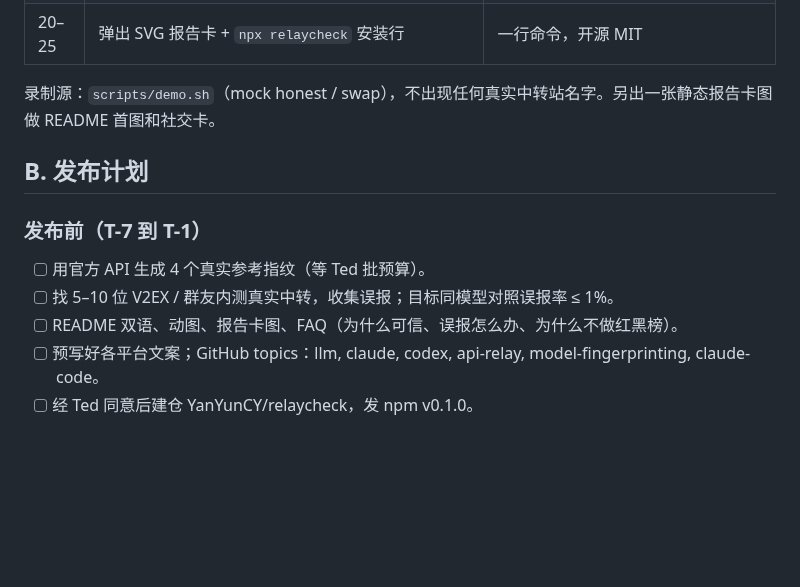
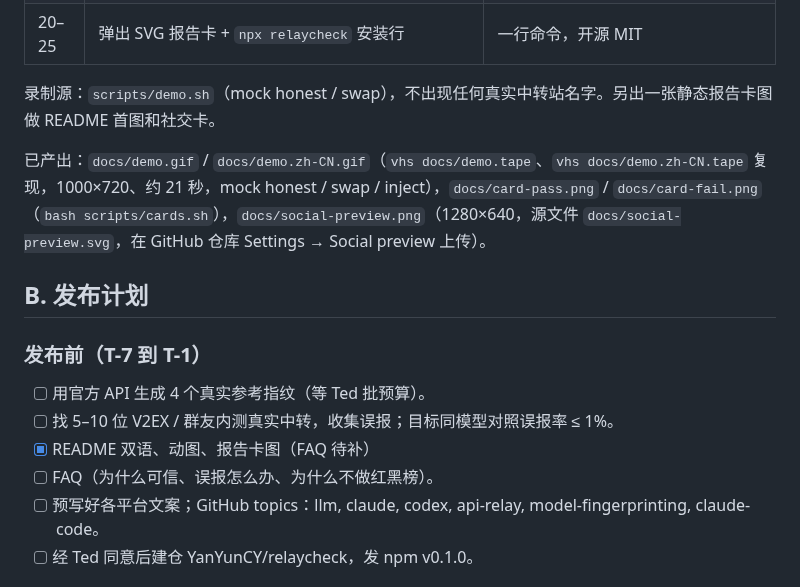
Before and after one commit to YanYunCY/relaycheck, a Markdown page: docs/LAUNCH.md, the part around the change. GitHub-like rendering; blank space fills up the shorter version.

```diff
--- a/docs/LAUNCH.md
+++ b/docs/LAUNCH.md
@@ -14,12 +14,15 @@
 
 录制源：`scripts/demo.sh`（mock honest / swap），不出现任何真实中转站名字。另出一张静态报告卡图做 README 首图和社交卡。
 
+已产出：`docs/demo.gif` / `docs/demo.zh-CN.gif`（`vhs docs/demo.tape`、`vhs docs/demo.zh-CN.tape` 复现，1000×720、约 21 秒，mock honest / swap / inject），`docs/card-pass.png` / `docs/card-fail.png`（`bash scripts/cards.sh`），`docs/social-preview.png`（1280×640，源文件 `docs/social-preview.svg`，在 GitHub 仓库 Settings → Social preview 上传）。
+
 ## B. 发布计划
 
 ### 发布前（T-7 到 T-1）
 - [ ] 用官方 API 生成 4 个真实参考指纹（等 Ted 批预算）。
 - [ ] 找 5–10 位 V2EX / 群友内测真实中转，收集误报；目标同模型对照误报率 ≤ 1%。
-- [ ] README 双语、动图、报告卡图、FAQ（为什么可信、误报怎么办、为什么不做红黑榜）。
+- [x] README 双语、动图、报告卡图（FAQ 待补）
+- [ ] FAQ（为什么可信、误报怎么办、为什么不做红黑榜）。
 - [ ] 预写好各平台文案；GitHub topics：llm, claude, codex, api-relay, model-fingerprinting, claude-code。
 - [ ] 经 Ted 同意后建仓 YanYunCY/relaycheck，发 npm v0.1.0。
 
```
Also changed, not shown: README.md (+4 -2 lines), README.zh-CN.md (+4 -2 lines), docs/card-fail.png (added), docs/card-pass.png (added), docs/demo.gif (added), docs/demo.zh-CN.gif (added), docs/social-preview.png (added), 7 other files.
